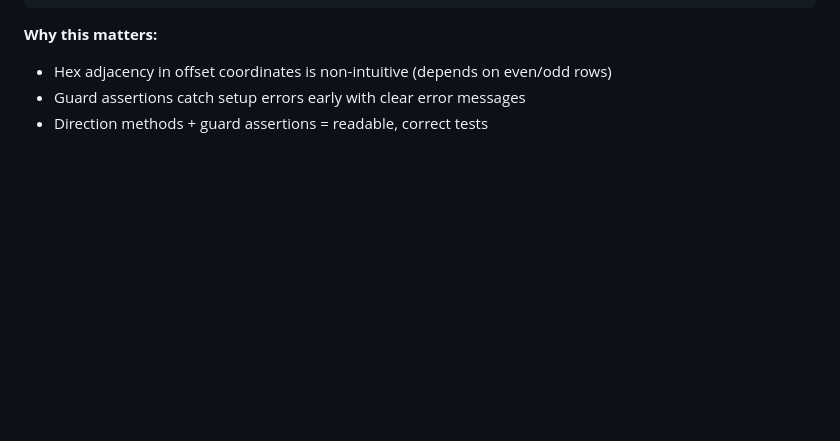
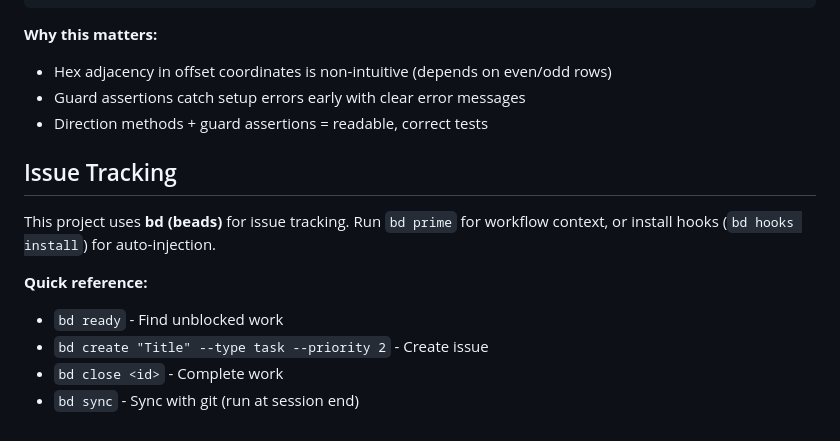
Before and after one commit to xpmatteo/auto-memoir44, a Markdown page: CLAUDE.md, the part around the change. Rendered like a GitHub page; blank space fills up the shorter version.

Commit message:
Add bd instructions

```diff
--- a/CLAUDE.md
+++ b/CLAUDE.md
@@ -304,3 +304,14 @@ it("should allow ordering units adjacent to enemies", () => {
 - Hex adjacency in offset coordinates is non-intuitive (depends on even/odd rows)
 - Guard assertions catch setup errors early with clear error messages
 - Direction methods + guard assertions = readable, correct tests
+
+## Issue Tracking
+
+This project uses **bd (beads)** for issue tracking.
+Run `bd prime` for workflow context, or install hooks (`bd hooks install`) for auto-injection.
+
+**Quick reference:**
+- `bd ready` - Find unblocked work
+- `bd create "Title" --type task --priority 2` - Create issue
+- `bd close <id>` - Complete work
+- `bd sync` - Sync with git (run at session end)
```
